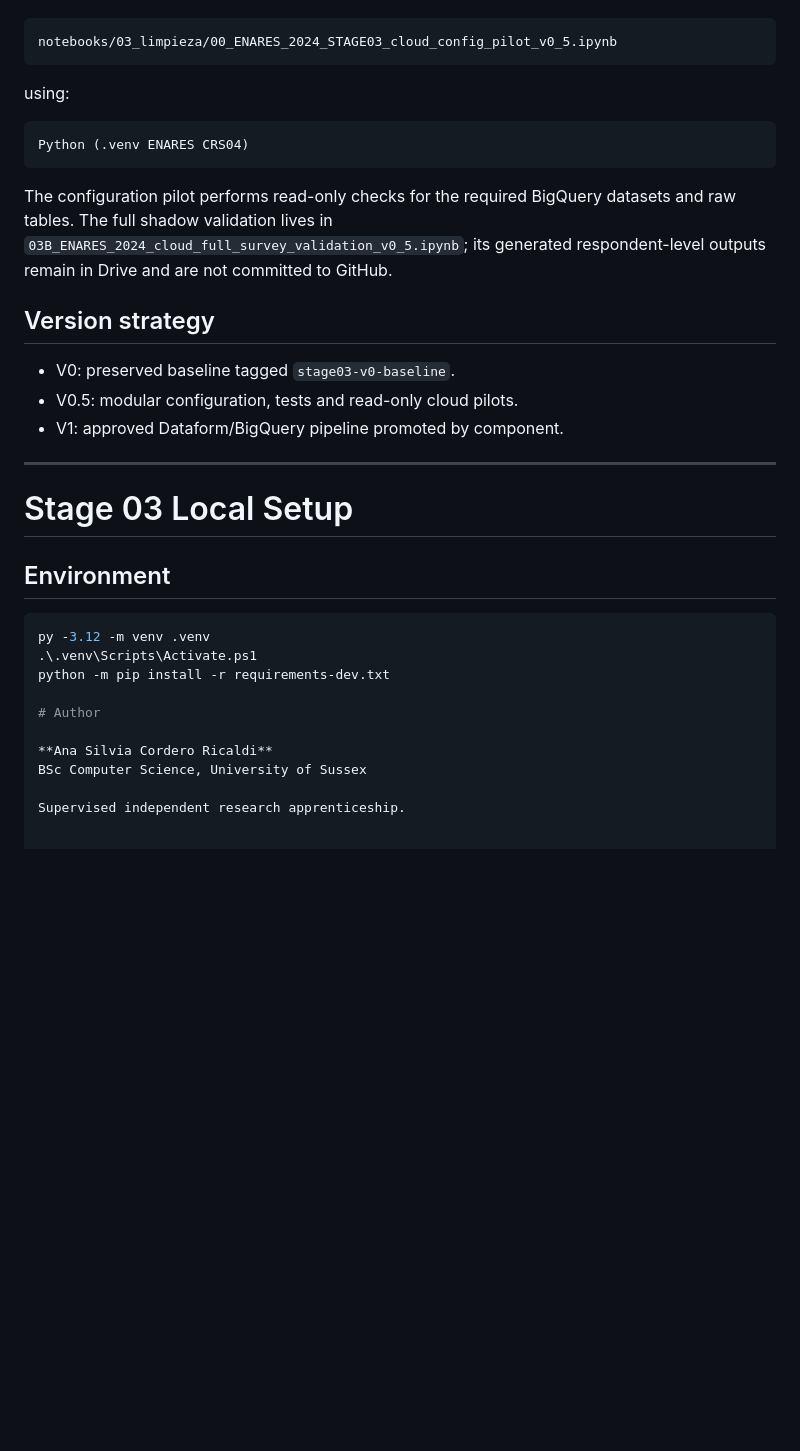
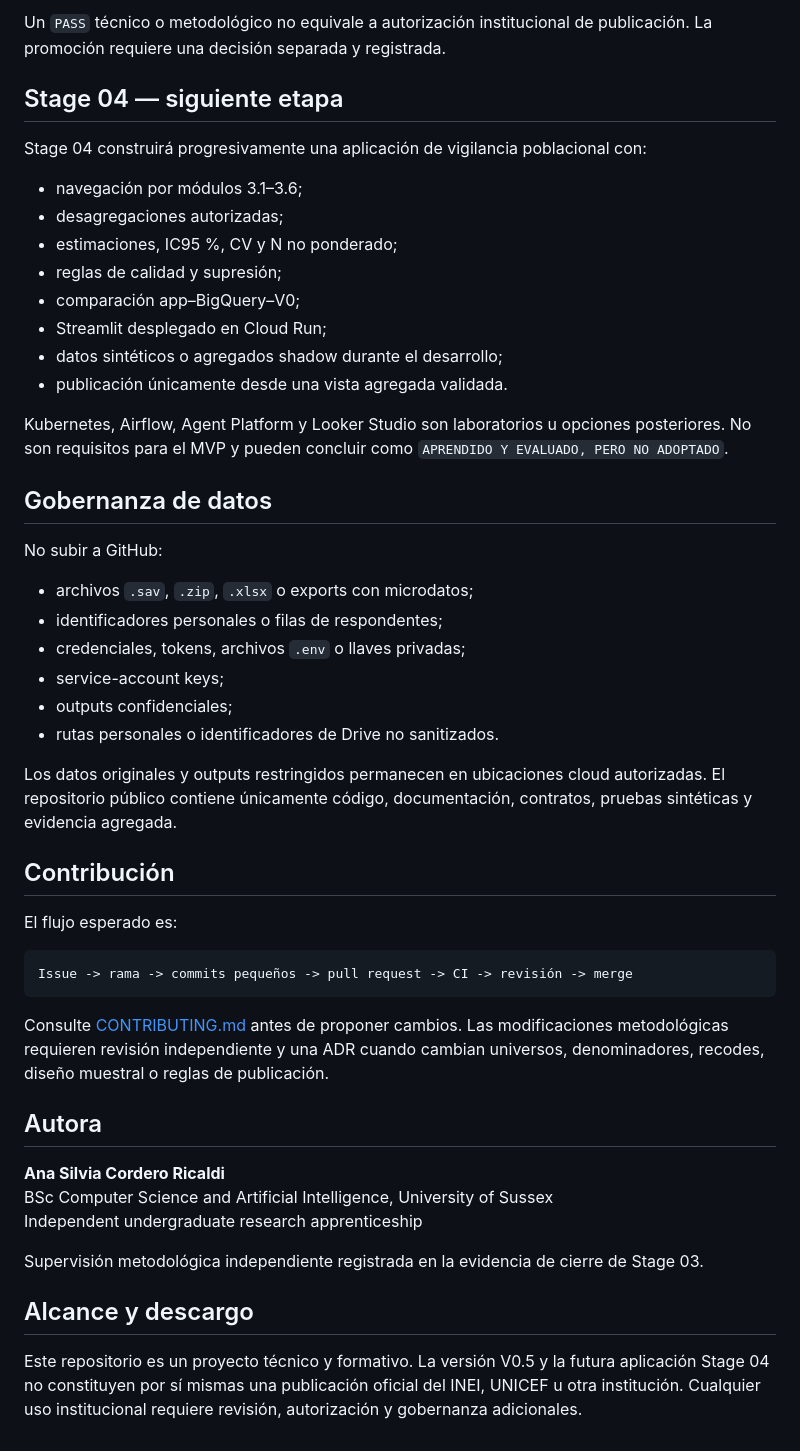
Before and after one commit to ascordero001-cell/enares-2024-crs04-ml, a Markdown page: README.md, the part around one of its changes. Drawn GitHub-style; blank space fills up the shorter version.

````diff
--- a/README.md
+++ b/README.md
@@ -253,39 +239,64 @@ Run:
+Un `PASS` técnico o metodológico no equivale a autorización institucional de
+publicación. La promoción requiere una decisión separada y registrada.
+
+## Stage 04 — siguiente etapa
+
+Stage 04 construirá progresivamente una aplicación de vigilancia poblacional
+con:
+
+- navegación por módulos 3.1–3.6;
+- desagregaciones autorizadas;
+- estimaciones, IC95 %, CV y N no ponderado;
+- reglas de calidad y supresión;
+- comparación app–BigQuery–V0;
+- Streamlit desplegado en Cloud Run;
+- datos sintéticos o agregados shadow durante el desarrollo;
+- publicación únicamente desde una vista agregada validada.
+
+Kubernetes, Airflow, Agent Platform y Looker Studio son laboratorios u opciones
+posteriores. No son requisitos para el MVP y pueden concluir como
+`APRENDIDO Y EVALUADO, PERO NO ADOPTADO`.
+
+## Gobernanza de datos
+
+No subir a GitHub:
+
+- archivos `.sav`, `.zip`, `.xlsx` o exports con microdatos;
+- identificadores personales o filas de respondentes;
+- credenciales, tokens, archivos `.env` o llaves privadas;
+- service-account keys;
+- outputs confidenciales;
+- rutas personales o identificadores de Drive no sanitizados.
+
+Los datos originales y outputs restringidos permanecen en ubicaciones cloud
+autorizadas. El repositorio público contiene únicamente código, documentación,
+contratos, pruebas sintéticas y evidencia agregada.
+
+## Contribución
+
+El flujo esperado es:
 
 ```text
-notebooks/03_limpieza/00_ENARES_2024_STAGE03_cloud_config_pilot_v0_5.ipynb
+Issue -> rama -> commits pequeños -> pull request -> CI -> revisión -> merge
 ```
 
-using:
+Consulte [CONTRIBUTING.md](CONTRIBUTING.md) antes de proponer cambios. Las
+modificaciones metodológicas requieren revisión independiente y una ADR cuando
+cambian universos, denominadores, recodes, diseño muestral o reglas de
+publicación.
 
-```text
-Python (.venv ENARES CRS04)
-```
-
-The configuration pilot performs read-only checks for the required BigQuery
-datasets and raw tables. The full shadow validation lives in
-`03B_ENARES_2024_cloud_full_survey_validation_v0_5.ipynb`; its generated
-respondent-level outputs remain in Drive and are not committed to GitHub.
-
-## Version strategy
-
-- V0: preserved baseline tagged `stage03-v0-baseline`.
-- V0.5: modular configuration, tests and read-only cloud pilots.
-- V1: approved Dataform/BigQuery pipeline promoted by component.
-
----
-
-# Stage 03 Local Setup
-
-## Environment
-
-```powershell
-py -3.12 -m venv .venv
-.\.venv\Scripts\Activate.ps1
-python -m pip install -r requirements-dev.txt
-
-# Author
+## Autora
 
 **Ana Silvia Cordero Ricaldi**
-BSc Computer Science, University of Sussex
+BSc Computer Science and Artificial Intelligence, University of Sussex
+Independent undergraduate research apprenticeship
 
-Supervised independent research apprenticeship.
+Supervisión metodológica independiente registrada en la evidencia de cierre de
+Stage 03.
+
+## Alcance y descargo
+
+Este repositorio es un proyecto técnico y formativo. La versión V0.5 y la futura
+aplicación Stage 04 no constituyen por sí mismas una publicación oficial del
+INEI, UNICEF u otra institución. Cualquier uso institucional requiere revisión,
+autorización y gobernanza adicionales.
````
Also changed, not shown: other parts of README.md (+194 -208 lines).
